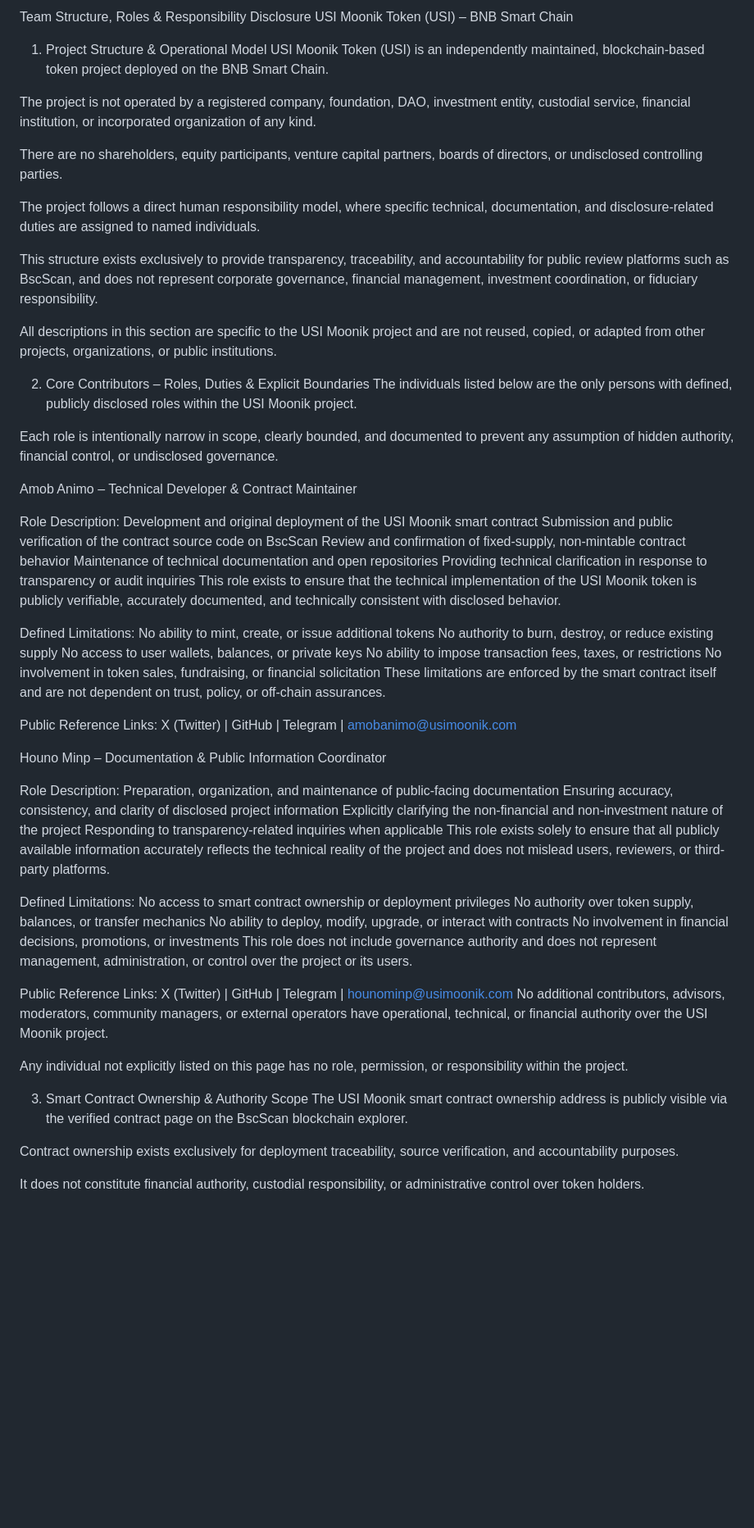
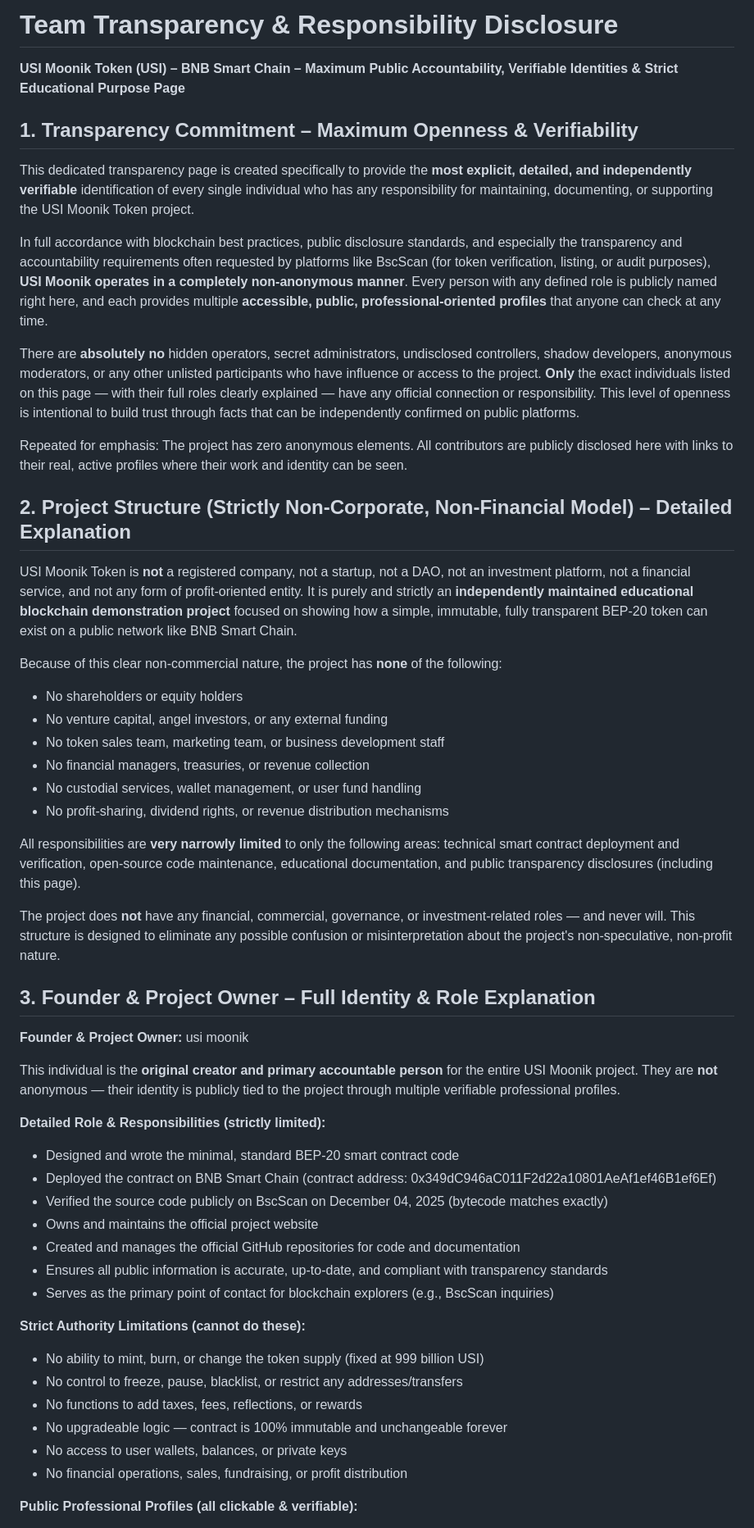
Before and after one commit to usimoonik/usimoonik, a Markdown page: team.md, the part around one of its changes. Shown at 82% size. Drawn GitHub-style; blank space fills up the shorter version.

```diff
--- a/team.md
+++ b/team.md
@@ -1,71 +1,58 @@
-Team Structure, Roles & Responsibility Disclosure
-USI Moonik Token (USI) – BNB Smart Chain
+# Team Transparency & Responsibility Disclosure
 
-1. Project Structure & Operational Model
-USI Moonik Token (USI) is an independently maintained, blockchain-based token project deployed on the BNB Smart Chain.
+**USI Moonik Token (USI) – BNB Smart Chain – Maximum Public Accountability, Verifiable Identities & Strict Educational Purpose Page**
 
-The project is not operated by a registered company, foundation, DAO, investment entity, custodial service, financial institution, or incorporated organization of any kind.
+## 1. Transparency Commitment – Maximum Openness & Verifiability
 
-There are no shareholders, equity participants, venture capital partners, boards of directors, or undisclosed controlling parties.
+This dedicated transparency page is created specifically to provide the **most explicit, detailed, and independently verifiable** identification of every single individual who has any responsibility for maintaining, documenting, or supporting the USI Moonik Token project.
 
-The project follows a direct human responsibility model, where specific technical, documentation, and disclosure-related duties are assigned to named individuals.
+In full accordance with blockchain best practices, public disclosure standards, and especially the transparency and accountability requirements often requested by platforms like BscScan (for token verification, listing, or audit purposes), **USI Moonik operates in a completely non-anonymous manner**. Every person with any defined role is publicly named right here, and each provides multiple **accessible, public, professional-oriented profiles** that anyone can check at any time.
 
-This structure exists exclusively to provide transparency, traceability, and accountability for public review platforms such as BscScan, and does not represent corporate governance, financial management, investment coordination, or fiduciary responsibility.
+There are **absolutely no** hidden operators, secret administrators, undisclosed controllers, shadow developers, anonymous moderators, or any other unlisted participants who have influence or access to the project. **Only** the exact individuals listed on this page — with their full roles clearly explained — have any official connection or responsibility. This level of openness is intentional to build trust through facts that can be independently confirmed on public platforms.
 
-All descriptions in this section are specific to the USI Moonik project and are not reused, copied, or adapted from other projects, organizations, or public institutions.
+Repeated for emphasis: The project has zero anonymous elements. All contributors are publicly disclosed here with links to their real, active profiles where their work and identity can be seen.
 
-2. Core Contributors – Roles, Duties & Explicit Boundaries
-The individuals listed below are the only persons with defined, publicly disclosed roles within the USI Moonik project.
+## 2. Project Structure (Strictly Non-Corporate, Non-Financial Model) – Detailed Explanation
 
-Each role is intentionally narrow in scope, clearly bounded, and documented to prevent any assumption of hidden authority, financial control, or undisclosed governance.
+USI Moonik Token is **not** a registered company, not a startup, not a DAO, not an investment platform, not a financial service, and not any form of profit-oriented entity. It is purely and strictly an **independently maintained educational blockchain demonstration project** focused on showing how a simple, immutable, fully transparent BEP-20 token can exist on a public network like BNB Smart Chain.
 
-Amob Animo – Technical Developer & Contract Maintainer
+Because of this clear non-commercial nature, the project has **none** of the following:
 
-Role Description:
-Development and original deployment of the USI Moonik smart contract
-Submission and public verification of the contract source code on BscScan
-Review and confirmation of fixed-supply, non-mintable contract behavior
-Maintenance of technical documentation and open repositories
-Providing technical clarification in response to transparency or audit inquiries
-This role exists to ensure that the technical implementation of the USI Moonik token is publicly verifiable, accurately documented, and technically consistent with disclosed behavior.
+- No shareholders or equity holders
+- No venture capital, angel investors, or any external funding
+- No token sales team, marketing team, or business development staff
+- No financial managers, treasuries, or revenue collection
+- No custodial services, wallet management, or user fund handling
+- No profit-sharing, dividend rights, or revenue distribution mechanisms
 
-Defined Limitations:
-No ability to mint, create, or issue additional tokens
-No authority to burn, destroy, or reduce existing supply
-No access to user wallets, balances, or private keys
-No ability to impose transaction fees, taxes, or restrictions
-No involvement in token sales, fundraising, or financial solicitation
-These limitations are enforced by the smart contract itself and are not dependent on trust, policy, or off-chain assurances.
+All responsibilities are **very narrowly limited** to only the following areas: technical smart contract deployment and verification, open-source code maintenance, educational documentation, and public transparency disclosures (including this page).
 
-Public Reference Links:
-X (Twitter) | GitHub | Telegram | amobanimo@usimoonik.com
+The project does **not** have any financial, commercial, governance, or investment-related roles — and never will. This structure is designed to eliminate any possible confusion or misinterpretation about the project's non-speculative, non-profit nature.
 
-Houno Minp – Documentation & Public Information Coordinator
+## 3. Founder & Project Owner – Full Identity & Role Explanation
 
-Role Description:
-Preparation, organization, and maintenance of public-facing documentation
-Ensuring accuracy, consistency, and clarity of disclosed project information
-Explicitly clarifying the non-financial and non-investment nature of the project
-Responding to transparency-related inquiries when applicable
-This role exists solely to ensure that all publicly available information accurately reflects the technical reality of the project and does not mislead users, reviewers, or third-party platforms.
+**Founder & Project Owner:** usi moonik
 
-Defined Limitations:
-No access to smart contract ownership or deployment privileges
-No authority over token supply, balances, or transfer mechanics
-No ability to deploy, modify, upgrade, or interact with contracts
-No involvement in financial decisions, promotions, or investments
-This role does not include governance authority and does not represent management, administration, or control over the project or its users.
+This individual is the **original creator and primary accountable person** for the entire USI Moonik project. They are **not** anonymous — their identity is publicly tied to the project through multiple verifiable professional profiles.
 
-Public Reference Links:
-X (Twitter) | GitHub | Telegram | hounominp@usimoonik.com
-No additional contributors, advisors, moderators, community managers, or external operators have operational, technical, or financial authority over the USI Moonik project.
+**Detailed Role & Responsibilities (strictly limited):**
 
-Any individual not explicitly listed on this page has no role, permission, or responsibility within the project.
+- Designed and wrote the minimal, standard BEP-20 smart contract code
+- Deployed the contract on BNB Smart Chain (contract address: 0x349dC946aC011F2d22a10801AeAf1ef46B1ef6Ef)
+- Verified the source code publicly on BscScan on December 04, 2025 (bytecode matches exactly)
+- Owns and maintains the official project website[](https://usimoonik.com)
+- Created and manages the official GitHub repositories for code and documentation
+- Ensures all public information is accurate, up-to-date, and compliant with transparency standards
+- Serves as the primary point of contact for blockchain explorers (e.g., BscScan inquiries)
 
-3. Smart Contract Ownership & Authority Scope
-The USI Moonik smart contract ownership address is publicly visible via the verified contract page on the BscScan blockchain explorer.
+**Strict Authority Limitations (cannot do these):**
 
-Contract ownership exists exclusively for deployment traceability, source verification, and accountability purposes.
+- No ability to mint, burn, or change the token supply (fixed at 999 billion USI)
+- No control to freeze, pause, blacklist, or restrict any addresses/transfers
+- No functions to add taxes, fees, reflections, or rewards
+- No upgradeable logic — contract is 100% immutable and unchangeable forever
+- No access to user wallets, balances, or private keys
+- No financial operations, sales, fundraising, or profit distribution
 
-It does not constitute financial authority, custodial responsibility, or administrative control over token holders.
+**Public Professional Profiles (all clickable & verifiable):**
 
```
Also changed, not shown: other parts of team.md (+85 -14 lines).
